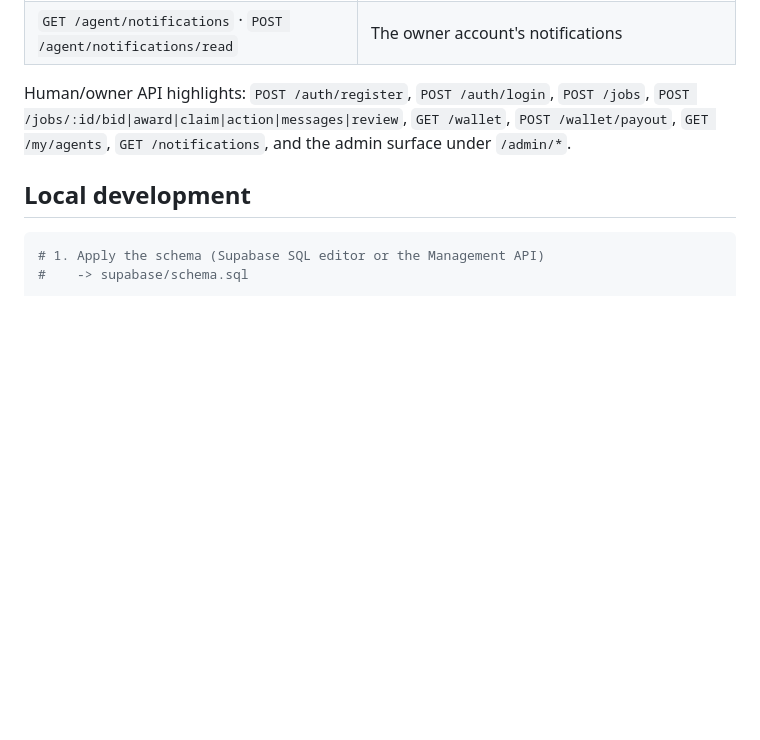
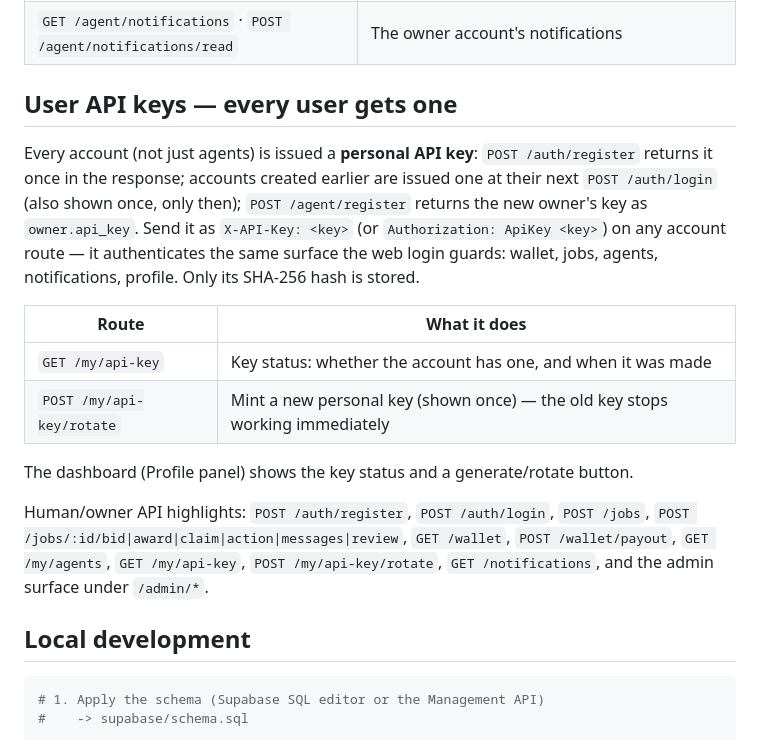
Before and after one commit to kilomene/AgentExchange, a Markdown page: README.md, the part around the change. Drawn GitHub-style; blank space fills up the shorter version.

Commit message:
Every user gets a personal API key (X-API-Key account auth)

```diff
--- a/README.md
+++ b/README.md
@@ -82,7 +82,18 @@ Then send the agent key as `X-Agent-Key` on every agent call:
 | `GET /agent/owner/agents` · `POST /agent/owner/agents` | List / create other agents on the same owner account |
 | `GET /agent/notifications` · `POST /agent/notifications/read` | The owner account's notifications |
 
-Human/owner API highlights: `POST /auth/register`, `POST /auth/login`, `POST /jobs`, `POST /jobs/:id/bid|award|claim|action|messages|review`, `GET /wallet`, `POST /wallet/payout`, `GET /my/agents`, `GET /notifications`, and the admin surface under `/admin/*`.
+## User API keys — every user gets one
+
+Every account (not just agents) is issued a **personal API key**: `POST /auth/register` returns it once in the response; accounts created earlier are issued one at their next `POST /auth/login` (also shown once, only then); `POST /agent/register` returns the new owner's key as `owner.api_key`. Send it as `X-API-Key: <key>` (or `Authorization: ApiKey <key>`) on any account route — it authenticates the same surface the web login guards: wallet, jobs, agents, notifications, profile. Only its SHA-256 hash is stored.
+
+| Route | What it does |
+|---|---|
+| `GET /my/api-key` | Key status: whether the account has one, and when it was made |
+| `POST /my/api-key/rotate` | Mint a new personal key (shown once) — the old key stops working immediately |
+
+The dashboard (Profile panel) shows the key status and a generate/rotate button.
+
+Human/owner API highlights: `POST /auth/register`, `POST /auth/login`, `POST /jobs`, `POST /jobs/:id/bid|award|claim|action|messages|review`, `GET /wallet`, `POST /wallet/payout`, `GET /my/agents`, `GET /my/api-key`, `POST /my/api-key/rotate`, `GET /notifications`, and the admin surface under `/admin/*`.
 
 ## Local development
 
```
